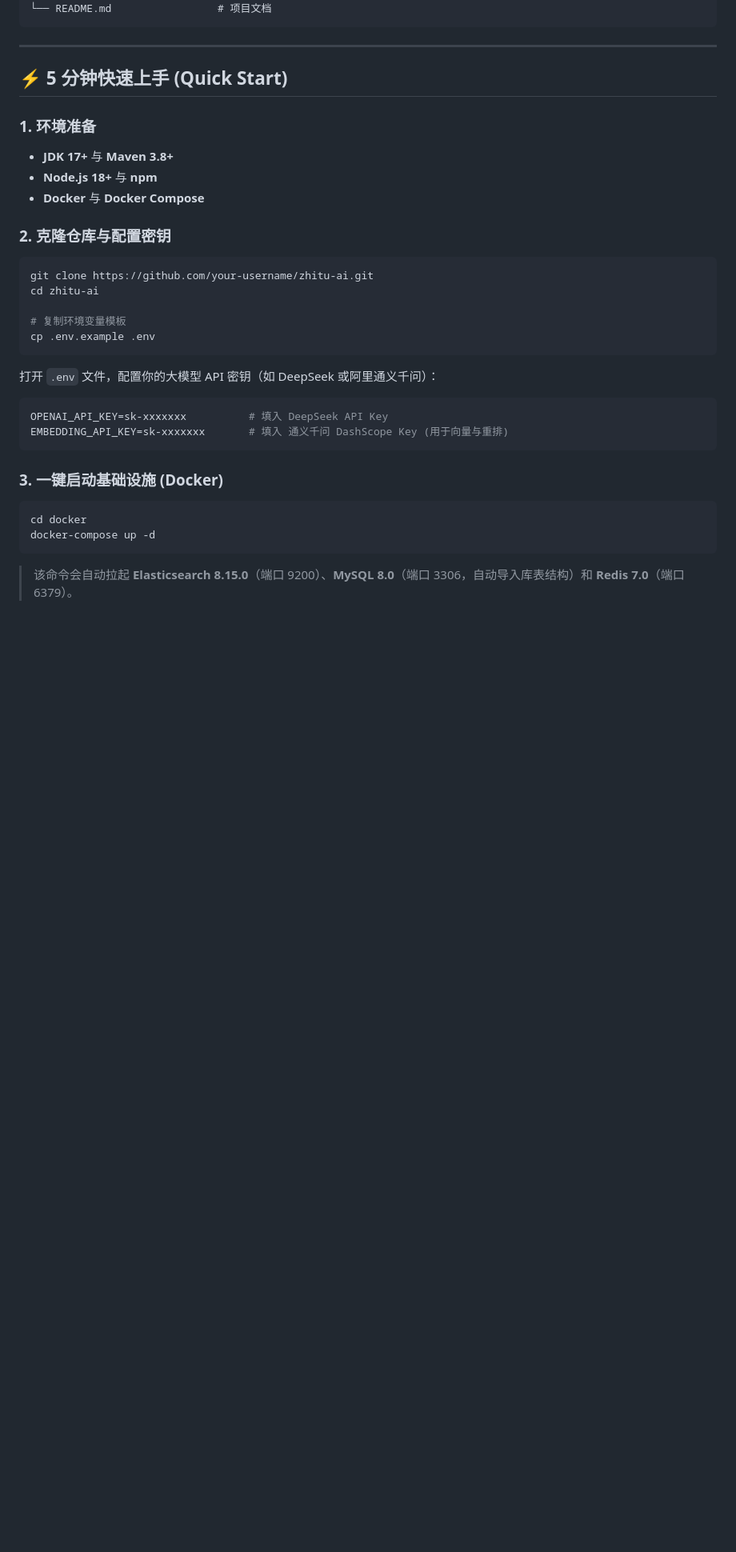
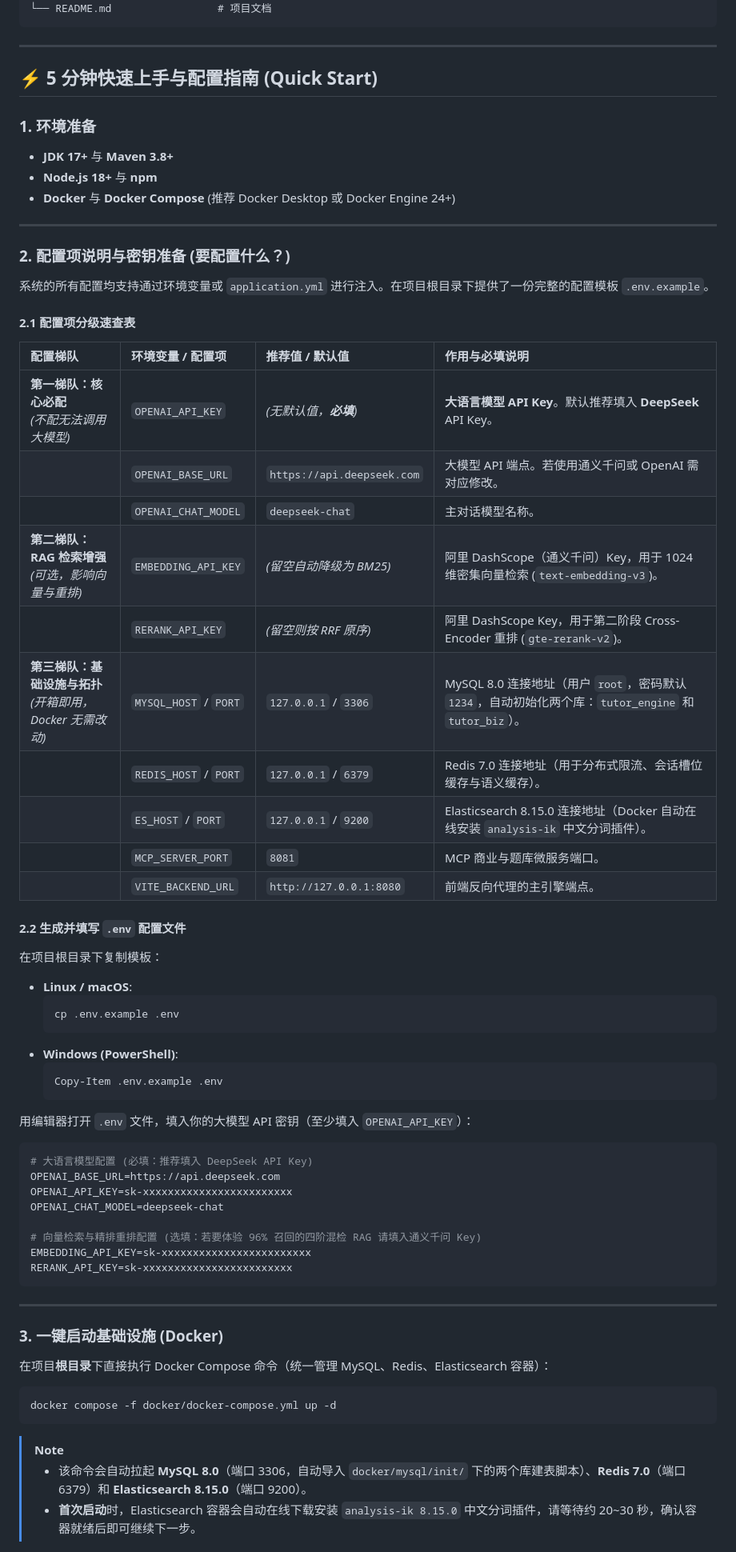
Before and after one commit to zhouyukang2002/zhitu-ai, a Markdown page: README.md, the part around one of its changes. Shown at 80% size. Rendered like a GitHub page; blank space fills up the shorter version.

Commit message:
docs: overhaul README with comprehensive configuration guide, dual-platform run instructions, and remove English README

````diff
--- a/README.md
+++ b/README.md
@@ -132,31 +132,66 @@ zhitu-ai/
 
 ---
 
-## ⚡ 5 分钟快速上手 (Quick Start)
+## ⚡ 5 分钟快速上手与配置指南 (Quick Start)
 
 ### 1. 环境准备
 - **JDK 17+** 与 **Maven 3.8+**
 - **Node.js 18+** 与 **npm**
-- **Docker** 与 **Docker Compose**
+- **Docker** 与 **Docker Compose** (推荐 Docker Desktop 或 Docker Engine 24+)
 
-### 2. 克隆仓库与配置密钥
-```bash
-git clone https://github.com/your-username/zhitu-ai.git
-cd zhitu-ai
+---
 
-# 复制环境变量模板
-cp .env.example .env
-```
-打开 `.env` 文件，配置你的大模型 API 密钥（如 DeepSeek 或阿里通义千问）：
+### 2. 配置项说明与密钥准备 (要配置什么？)
+
+系统的所有配置均支持通过环境变量或 `application.yml` 进行注入。在项目根目录下提供了一份完整的配置模板 `.env.example`。
+
+#### 2.1 配置项分级速查表
+
+| 配置梯队 | 环境变量 / 配置项 | 推荐值 / 默认值 | 作用与必填说明 |
+| :--- | :--- | :--- | :--- |
+| **第一梯队：核心必配**<br>*(不配无法调用大模型)* | `OPENAI_API_KEY` | *(无默认值，**必填**)* | **大语言模型 API Key**。默认推荐填入 **DeepSeek** API Key。 |
+| | `OPENAI_BASE_URL` | `https://api.deepseek.com` | 大模型 API 端点。若使用通义千问或 OpenAI 需对应修改。 |
+| | `OPENAI_CHAT_MODEL` | `deepseek-chat` | 主对话模型名称。 |
+| **第二梯队：RAG 检索增强**<br>*(可选，影响向量与重排)* | `EMBEDDING_API_KEY` | *(留空自动降级为 BM25)* | 阿里 DashScope（通义千问）Key，用于 1024 维密集向量检索 (`text-embedding-v3`)。 |
+| | `RERANK_API_KEY` | *(留空则按 RRF 原序)* | 阿里 DashScope Key，用于第二阶段 Cross-Encoder 重排 (`gte-rerank-v2`)。 |
+| **第三梯队：基础设施与拓扑**<br>*(开箱即用，Docker 无需改动)* | `MYSQL_HOST` / `PORT` | `127.0.0.1` / `3306` | MySQL 8.0 连接地址（用户 `root`，密码默认 `1234`，自动初始化两个库：`tutor_engine` 和 `tutor_biz`）。 |
+| | `REDIS_HOST` / `PORT` | `127.0.0.1` / `6379` | Redis 7.0 连接地址（用于分布式限流、会话槽位缓存与语义缓存）。 |
+| | `ES_HOST` / `PORT` | `127.0.0.1` / `9200` | Elasticsearch 8.15.0 连接地址（Docker 自动在线安装 `analysis-ik` 中文分词插件）。 |
+| | `MCP_SERVER_PORT` | `8081` | MCP 商业与题库微服务端口。 |
+| | `VITE_BACKEND_URL` | `http://127.0.0.1:8080` | 前端反向代理的主引擎端点。 |
+
+#### 2.2 生成并填写 `.env` 配置文件
+在项目根目录下复制模板：
+- **Linux / macOS**:
+  ```bash
+  cp .env.example .env
+  ```
+- **Windows (PowerShell)**:
+  ```powershell
+  Copy-Item .env.example .env
+  ```
+
+用编辑器打开 `.env` 文件，填入你的大模型 API 密钥（至少填入 `OPENAI_API_KEY`）：
 ```env
-OPENAI_API_KEY=sk-xxxxxxx          # 填入 DeepSeek API Key
-EMBEDDING_API_KEY=sk-xxxxxxx       # 填入 通义千问 DashScope Key (用于向量与重排)
+# 大语言模型配置 (必填：推荐填入 DeepSeek API Key)
+OPENAI_BASE_URL=https://api.deepseek.com
+OPENAI_API_KEY=sk-xxxxxxxxxxxxxxxxxxxxxxxx
+OPENAI_CHAT_MODEL=deepseek-chat
+
+# 向量检索与精排重排配置 (选填：若要体验 96% 召回的四阶混检 RAG 请填入通义千问 Key)
+EMBEDDING_API_KEY=sk-xxxxxxxxxxxxxxxxxxxxxxxx
+RERANK_API_KEY=sk-xxxxxxxxxxxxxxxxxxxxxxxx
 ```
 
+---
+
 ### 3. 一键启动基础设施 (Docker)
+
+在项目**根目录**下直接执行 Docker Compose 命令（统一管理 MySQL、Redis、Elasticsearch 容器）：
 ```bash
-cd docker
-docker-compose up -d
+docker compose -f docker/docker-compose.yml up -d
 ```
-> 该命令会自动拉起 **Elasticsearch 8.15.0**（端口 9200）、**MySQL 8.0**（端口 3306，自动导入库表结构）和 **Redis 7.0**（端口 6379）。
+> [!NOTE]
+> - 该命令会自动拉起 **MySQL 8.0**（端口 3306，自动导入 `docker/mysql/init/` 下的两个库建表脚本）、**Redis 7.0**（端口 6379）和 **Elasticsearch 8.15.0**（端口 9200）。
+> - **首次启动**时，Elasticsearch 容器会自动在线下载安装 `analysis-ik 8.15.0` 中文分词插件，请等待约 20~30 秒，确认容器就绪后即可继续下一步。
 
````
Also changed, not shown: other parts of README.md (+57 -13 lines), README_EN.md (deleted, +0 -163 lines).
